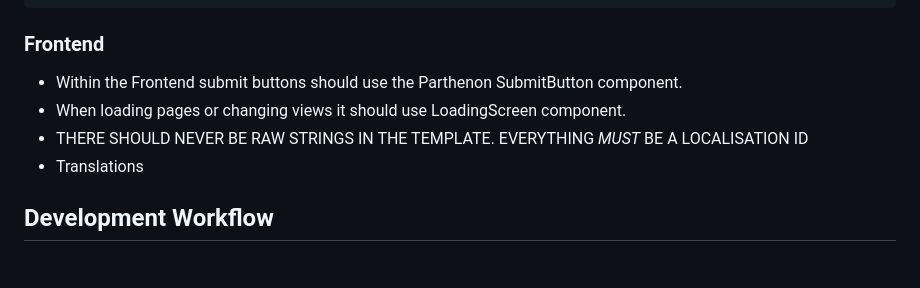
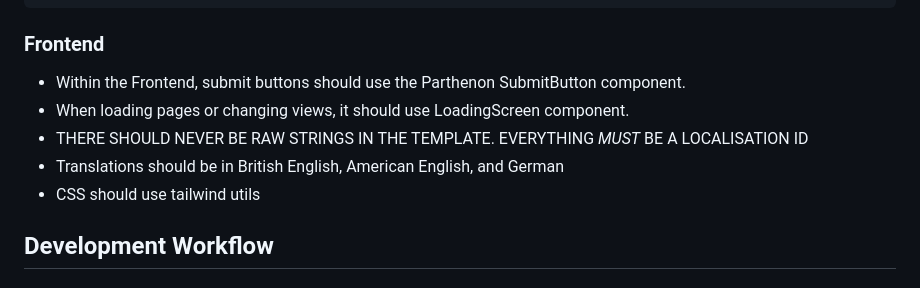
Before and after one commit to DevHelm/DevHelm, a Markdown page: .junie/web/guidelines.md, the part around the change. GitHub-like rendering.

Commit message:
Fix formatting in frontend guidelines section

```diff
--- a/.junie/web/guidelines.md
+++ b/.junie/web/guidelines.md
@@ -451,10 +451,11 @@ The list should be the generic ListResponse.
 
 ### Frontend
 
-* Within the Frontend submit buttons should use the Parthenon SubmitButton component.
-* When loading pages or changing views it should use LoadingScreen component.
+* Within the Frontend, submit buttons should use the Parthenon SubmitButton component.
+* When loading pages or changing views, it should use LoadingScreen component.
 * THERE SHOULD NEVER BE RAW STRINGS IN THE TEMPLATE. EVERYTHING *MUST* BE A LOCALISATION ID
-* Translations
+* Translations should be in British English, American English, and German
+* CSS should use tailwind utils
 
 ## Development Workflow
 
```
